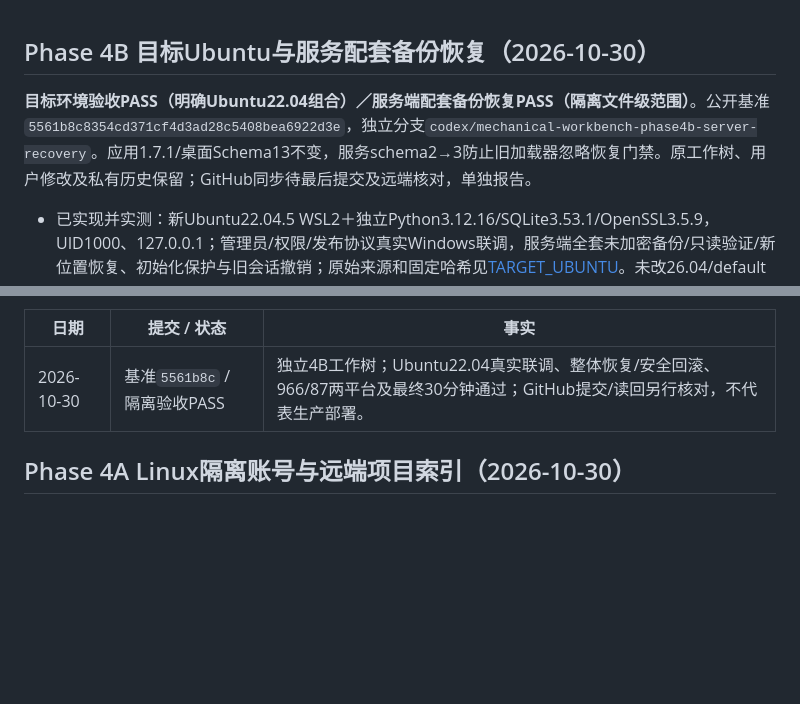
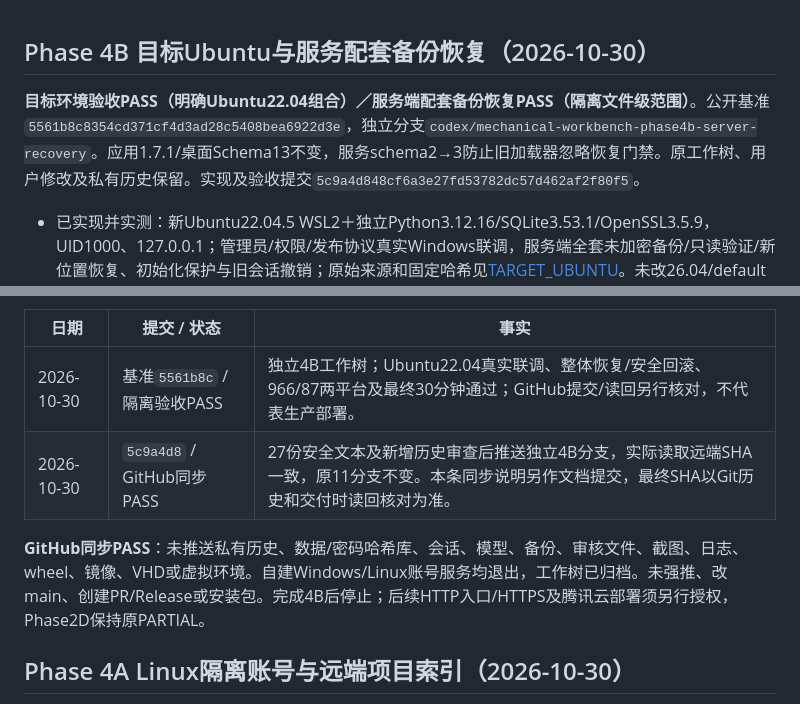
Before and after one commit to zhang18166/mechanical-project-namer, a Markdown page: docs/workbench/PROGRESS.md, 2 parts joined by grey strips. GitHub-like rendering; blank space fills up the shorter version.

Commit message:
docs: 记录Phase4B恢复验收与远端同步

```diff
--- a/docs/workbench/PROGRESS.md
+++ b/docs/workbench/PROGRESS.md
@@ -1,6 +1,6 @@
 ## Phase 4B 目标Ubuntu与服务配套备份恢复（2026-10-30）
 
-**目标环境验收PASS（明确Ubuntu22.04组合）／服务端配套备份恢复PASS（隔离文件级范围）**。公开基准`5561b8c8354cd371cf4d3ad28c5408bea6922d3e`，独立分支`codex/mechanical-workbench-phase4b-server-recovery`。应用1.7.1/桌面Schema13不变，服务schema2→3防止旧加载器忽略恢复门禁。原工作树、用户修改及私有历史保留；GitHub同步待最后提交及远端核对，单独报告。
+**目标环境验收PASS（明确Ubuntu22.04组合）／服务端配套备份恢复PASS（隔离文件级范围）**。公开基准`5561b8c8354cd371cf4d3ad28c5408bea6922d3e`，独立分支`codex/mechanical-workbench-phase4b-server-recovery`。应用1.7.1/桌面Schema13不变，服务schema2→3防止旧加载器忽略恢复门禁。原工作树、用户修改及私有历史保留。实现及验收提交`5c9a4d848cf6a3e27fd53782dc57d462af2f80f5`。
 
 - 已实现并实测：新Ubuntu22.04.5 WSL2＋独立Python3.12.16/SQLite3.53.1/OpenSSL3.5.9，UID1000、127.0.0.1；管理员/权限/发布协议真实Windows联调，服务端全套未加密备份/只读验证/新位置恢复、初始化保护与旧会话撤销；原始来源和固定哈希见[TARGET_UBUNTU](TARGET_UBUNTU.md)。未改26.04/default distro、全局Python或虚拟化/网络设置。
 - 实际整体恢复：隔离自建源目录、禁止访问旧索引/仓库/客户端工作目录，审计尝试0；Windows界面核对2项目/3旧版本/发布人并下载10文件SHA一致，人工离线核对备份后停用/撤权/改密后放行，发布新V3并重启确认4版本。原库保护点、备份和旧版本未被恢复过程改写。
@@ -11,6 +11,9 @@
 | 日期 | 提交 / 状态 | 事实 |
 | --- | --- | --- |
 | 2026-10-30 | 基准`5561b8c` / 隔离验收PASS | 独立4B工作树；Ubuntu22.04真实联调、整体恢复/安全回滚、966/87两平台及最终30分钟通过；GitHub提交/读回另行核对，不代表生产部署。 |
+| 2026-10-30 | `5c9a4d8` / GitHub同步PASS | 27份安全文本及新增历史审查后推送独立4B分支，实际读取远端SHA一致，原11分支不变。本条同步说明另作文档提交，最终SHA以Git历史和交付时读回核对为准。 |
+
+**GitHub同步PASS**：未推送私有历史、数据/密码哈希库、会话、模型、备份、审核文件、截图、日志、wheel、镜像、VHD或虚拟环境。自建Windows/Linux账号服务均退出，工作树已归档。未强推、改main、创建PR/Release或安装包。完成4B后停止；后续HTTP入口/HTTPS及腾讯云部署须另行授权，Phase2D保持原PARTIAL。
 
 ## Phase 4A Linux隔离账号与远端项目索引（2026-10-30）
 
```
Also changed, not shown: docs/workbench/PHASE4B.md (+2 -0 lines).
